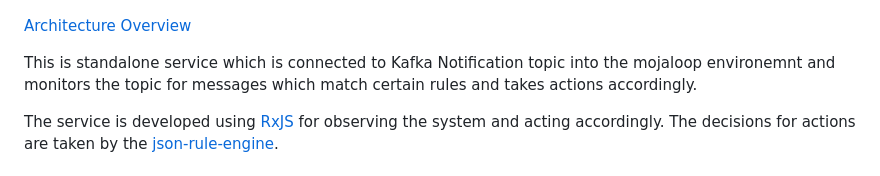
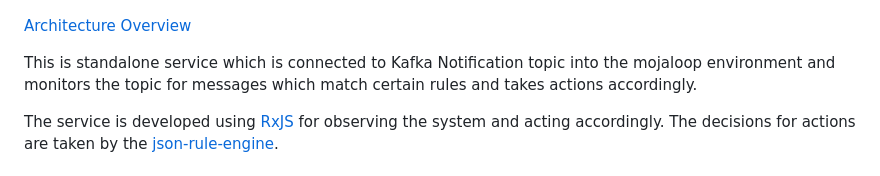
Before and after one commit to mojaloop/central-event-processor, a Markdown page: README.md, the part around the change. Rendered like a GitHub page.

Commit message:
pushing from head

```diff
--- a/README.md
+++ b/README.md
@@ -86,7 +86,7 @@ See the [onboarding guide](onboarding.md) for running the service locally.
 
 [Architecture Overview](docs/images/1.png)
 
-This is standalone service which is connected to Kafka Notification topic into the mojaloop environemnt and monitors the topic for messages which match certain rules and takes actions accordingly.
+This is standalone service which is connected to Kafka Notification topic into the mojaloop environment and monitors the topic for messages which match certain rules and takes actions accordingly.
 
 The service is developed using [RxJS](https://github.com/ReactiveX/rxjs) for observing the system and acting accordingly. The decisions for actions are taken by the [json-rule-engine](https://github.com/cachecontrol/json-rules-engine).
 
```
